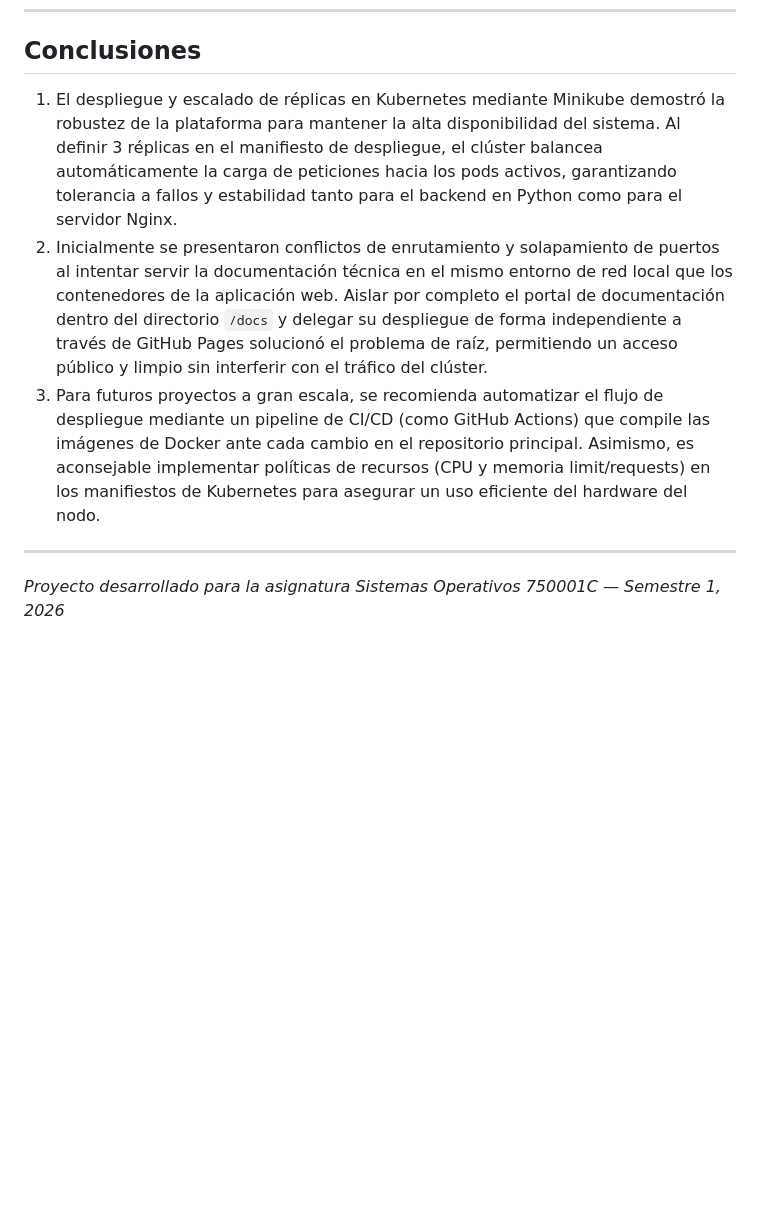
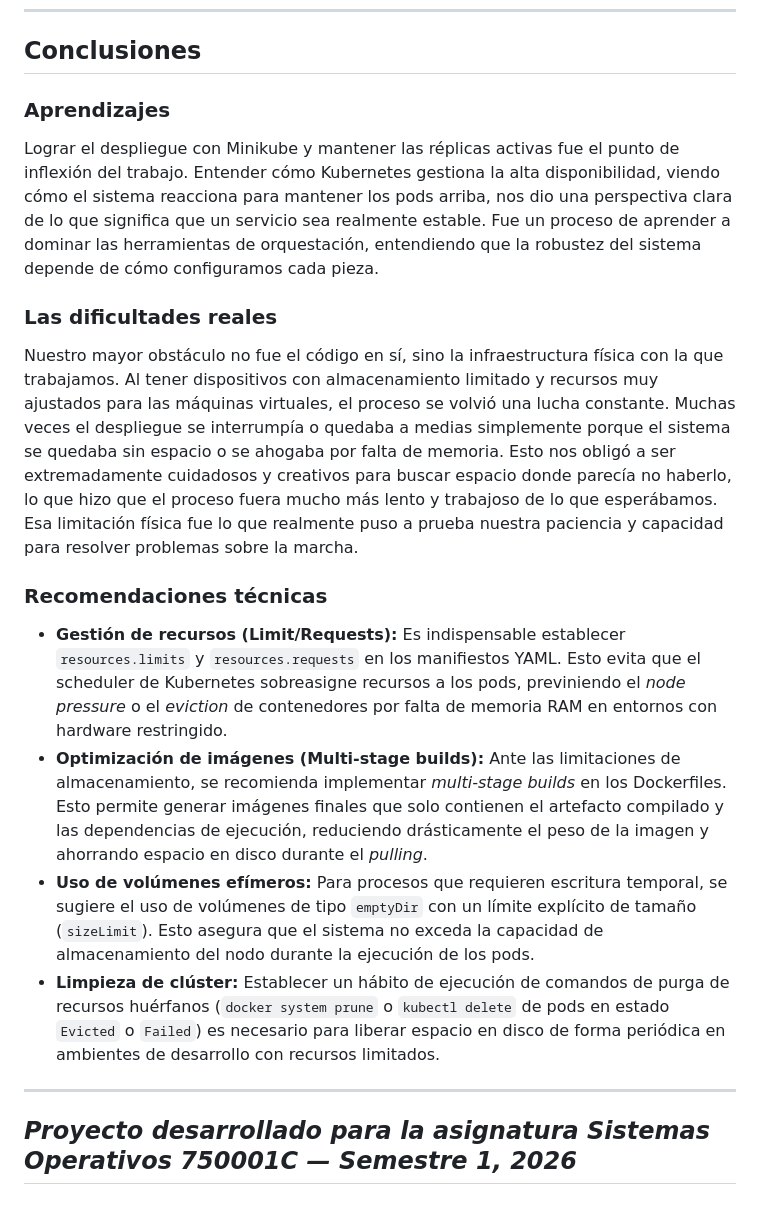
Before and after one commit to d1z1-3/proyecto-final-so-g3, a Markdown page: README.md, the part around the change. Rendered like a GitHub page; blank space fills up the shorter version.

Commit message:
Update README.md
Actualización de las conclusiones finales.

```diff
--- a/README.md
+++ b/README.md
@@ -127,9 +127,19 @@ El portal web técnico está aislado en el directorio `/docs` para evitar confli
 
 ## Conclusiones
 
-1. El despliegue y escalado de réplicas en Kubernetes mediante Minikube demostró la robustez de la plataforma para mantener la alta disponibilidad del sistema. Al definir 3 réplicas en el manifiesto de despliegue, el clúster balancea automáticamente la carga de peticiones hacia los pods activos, garantizando tolerancia a fallos y estabilidad tanto para el backend en Python como para el servidor Nginx.
-2. Inicialmente se presentaron conflictos de enrutamiento y solapamiento de puertos al intentar servir la documentación técnica en el mismo entorno de red local que los contenedores de la aplicación web. Aislar por completo el portal de documentación dentro del directorio `/docs` y delegar su despliegue de forma independiente a través de GitHub Pages solucionó el problema de raíz, permitiendo un acceso público y limpio sin interferir con el tráfico del clúster.
-3. Para futuros proyectos a gran escala, se recomienda automatizar el flujo de despliegue mediante un pipeline de CI/CD (como GitHub Actions) que compile las imágenes de Docker ante cada cambio en el repositorio principal. Asimismo, es aconsejable implementar políticas de recursos (CPU y memoria limit/requests) en los manifiestos de Kubernetes para asegurar un uso eficiente del hardware del nodo.
+### Aprendizajes
+Lograr el despliegue con Minikube y mantener las réplicas activas fue el punto de inflexión del trabajo. Entender cómo Kubernetes gestiona la alta disponibilidad, viendo cómo el sistema reacciona para mantener los pods arriba, nos dio una perspectiva clara de lo que significa que un servicio sea realmente estable. Fue un proceso de aprender a dominar las herramientas de orquestación, entendiendo que la robustez del sistema depende de cómo configuramos cada pieza.
+
+### Las dificultades reales
+Nuestro mayor obstáculo no fue el código en sí, sino la infraestructura física con la que trabajamos. Al tener dispositivos con almacenamiento limitado y recursos muy ajustados para las máquinas virtuales, el proceso se volvió una lucha constante. Muchas veces el despliegue se interrumpía o quedaba a medias simplemente porque el sistema se quedaba sin espacio o se ahogaba por falta de memoria. Esto nos obligó a ser extremadamente cuidadosos y creativos para buscar espacio donde parecía no haberlo, lo que hizo que el proceso fuera mucho más lento y trabajoso de lo que esperábamos. Esa limitación física fue lo que realmente puso a prueba nuestra paciencia y capacidad para resolver problemas sobre la marcha.
+
+### Recomendaciones técnicas
+* **Gestión de recursos (Limit/Requests):** Es indispensable establecer `resources.limits` y `resources.requests` en los manifiestos YAML. Esto evita que el scheduler de Kubernetes sobreasigne recursos a los pods, previniendo el *node pressure* o el *eviction* de contenedores por falta de memoria RAM en entornos con hardware restringido.
+* **Optimización de imágenes (Multi-stage builds):** Ante las limitaciones de almacenamiento, se recomienda implementar *multi-stage builds* en los Dockerfiles. Esto permite generar imágenes finales que solo contienen el artefacto compilado y las dependencias de ejecución, reduciendo drásticamente el peso de la imagen y ahorrando espacio en disco durante el *pulling*.
+* **Uso de volúmenes efímeros:** Para procesos que requieren escritura temporal, se sugiere el uso de volúmenes de tipo `emptyDir` con un límite explícito de tamaño (`sizeLimit`). Esto asegura que el sistema no exceda la capacidad de almacenamiento del nodo durante la ejecución de los pods.
+* **Limpieza de clúster:** Establecer un hábito de ejecución de comandos de purga de recursos huérfanos (`docker system prune` o `kubectl delete` de pods en estado `Evicted` o `Failed`) es necesario para liberar espacio en disco de forma periódica en ambientes de desarrollo con recursos limitados.
+
 ---
 
 *Proyecto desarrollado para la asignatura Sistemas Operativos 750001C — Semestre 1, 2026*
+---
```
